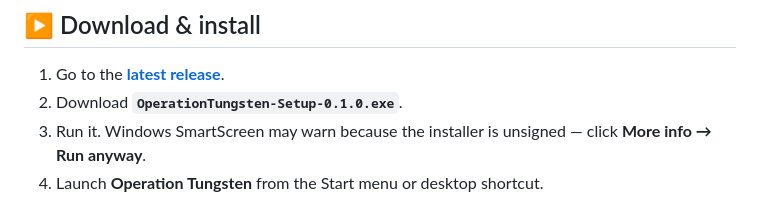
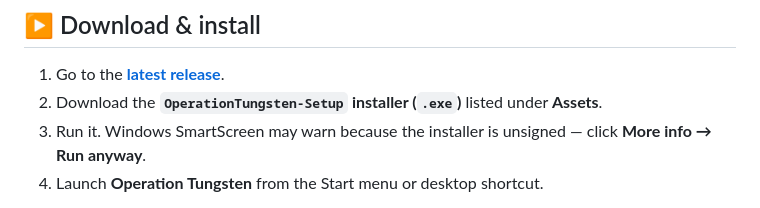
Before and after one commit to DoubtfulFox/operation-tungsten, a Markdown page: README.md, the part around the change. Rendered like a GitHub page.

Commit message:
README: make download link version-agnostic
Point users at the latest-release Assets list instead of a hardcoded
0.1.x filename, so future releases need no README edits.

Co-Authored-By: Claude Opus 4.8 <noreply@anthropic.com>

```diff
--- a/README.md
+++ b/README.md
@@ -11,7 +11,8 @@ every texture and most sounds are generated in code.
 ## ▶ Download & install
 
 1. Go to the **[latest release](https://github.com/DoubtfulFox/operation-tungsten/releases/latest)**.
-2. Download **`OperationTungsten-Setup-0.1.0.exe`**.
+2. Download the **`OperationTungsten-Setup` installer (`.exe`)** listed under
+   **Assets**.
 3. Run it. Windows SmartScreen may warn because the installer is unsigned —
    click **More info → Run anyway**.
 4. Launch **Operation Tungsten** from the Start menu or desktop shortcut.
```
